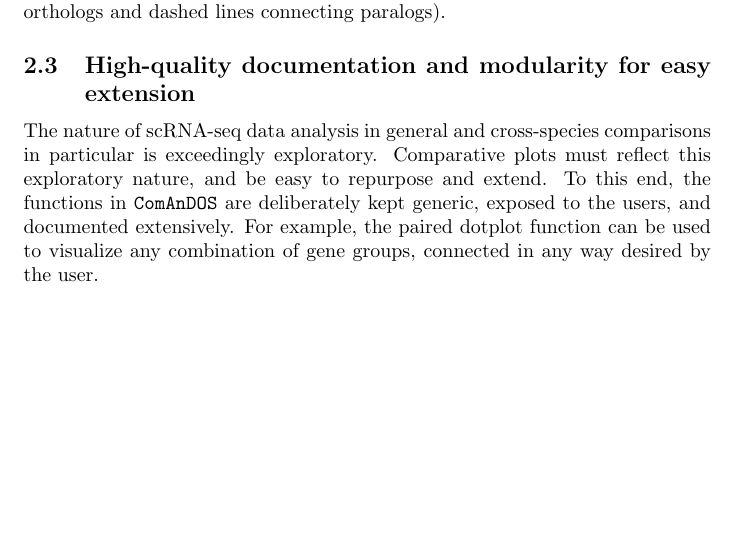
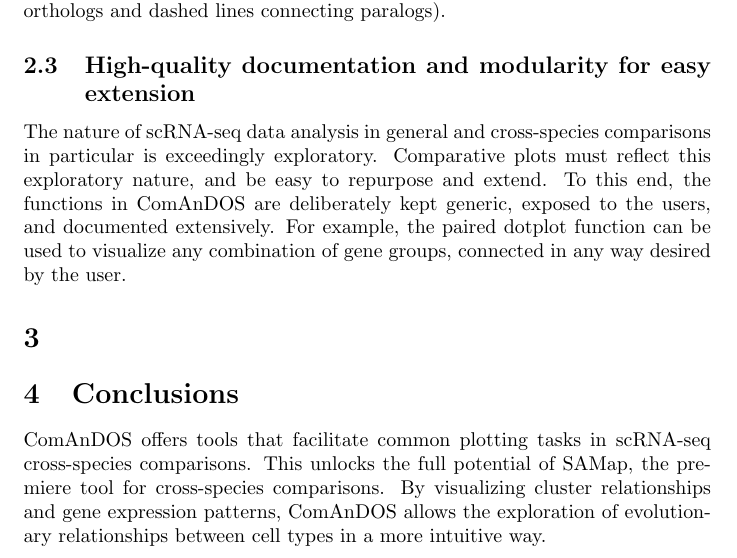
Before and after one commit to galicae/comandos-paper, a LaTeX paper (main.tex): part of page 3 of 4 before the commit and part of page 3 of 5 after it, cut so that both start at the same text, the shorter picture padded with empty space. Compiled offline with pdfLaTeX.

Commit message:
conclusions draft

```diff
--- a/main.tex
+++ b/main.tex
@@ -98,2 +94,0 @@ dotplots of the query and target species are arranged to the left and right, acc
-Furthermore, linking lines can be drawn between genes, visualizing relationships between them, such
-as homology (e.g. solid lines connecting orthologs and dashed lines connecting paralogs).
@@ -100,12 +98,22 @@ as homology (e.g. solid lines connecting orthologs and dashed lines connecting p
+can be drawn between genes, visualizing relationships between them, such as homology (e.g. solid
+lines connecting orthologs and dashed lines connecting paralogs).
 
 \subsection{High-quality documentation and modularity for easy extension}
 
 The nature of scRNA-seq data analysis in general and cross-species comparisons in particular is
 exceedingly exploratory. Comparative plots must reflect this exploratory nature, and be easy to
-repurpose and extend. To this end, the functions in \texttt{ComAnDOS} are deliberately kept generic,
-exposed to the users, and documented extensively. For example, the paired dotplot function can be
-used to visualize any combination of gene groups, connected in any way desired by the user.
+repurpose and extend. To this end, the functions in ComAnDOS are deliberately kept generic, exposed
+to the users, and documented extensively. For example, the paired dotplot function can be used to
+visualize any combination of gene groups, connected in any way desired by the user.
 
+\section{}
+
+\section{Conclusions}
+
+ComAnDOS offers tools that facilitate common plotting tasks in scRNA-seq cross-species comparisons.
+This unlocks the full potential of SAMap, the premiere tool for cross-species comparisons. By
+visualizing cluster relationships and gene expression patterns, ComAnDOS allows the exploration of
+evolutionary relationships between cell types in a more intuitive way.
 
 \bibliographystyle{plain}
 \bibliography{main.bib}
```
Also changed, not shown: main.pdf, main.tex (6 more changed lines).
